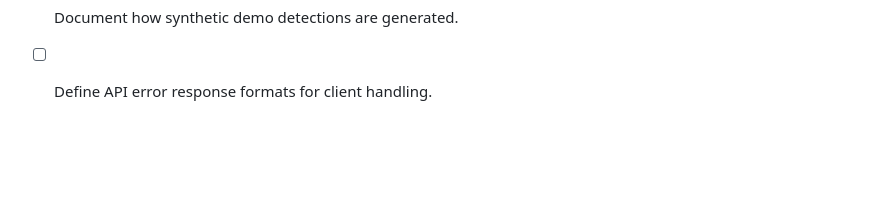
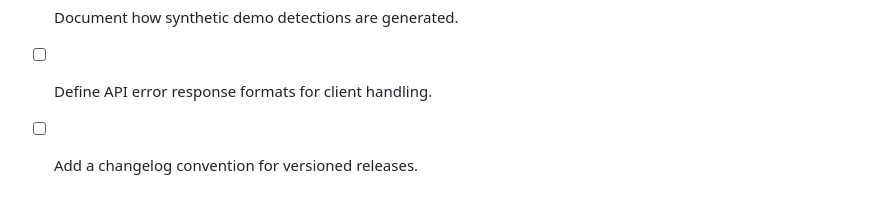
Before and after one commit to Atharva-ark06/Ocean-AI, a Markdown page: docs/ENGINEERING-ROADMAP.md, the part around the change. Drawn GitHub-style; blank space fills up the shorter version.

Commit message:
docs: roadmap — Add a changelog convention for versioned releases.

```diff
--- a/docs/ENGINEERING-ROADMAP.md
+++ b/docs/ENGINEERING-ROADMAP.md
@@ -107,3 +107,5 @@ This checklist tracks potential improvements. Items are proposals until implemen
 - [ ] Document how synthetic demo detections are generated.
 
 - [ ] Define API error response formats for client handling.
+
+- [ ] Add a changelog convention for versioned releases.
```
